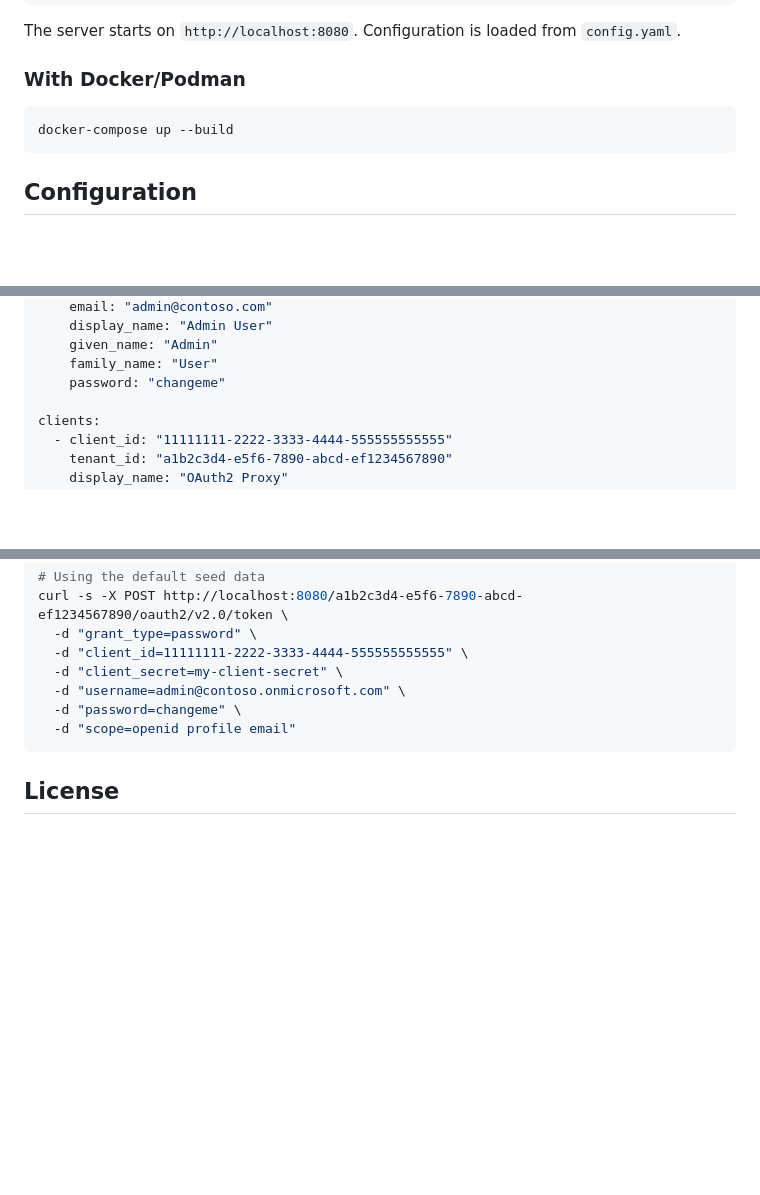
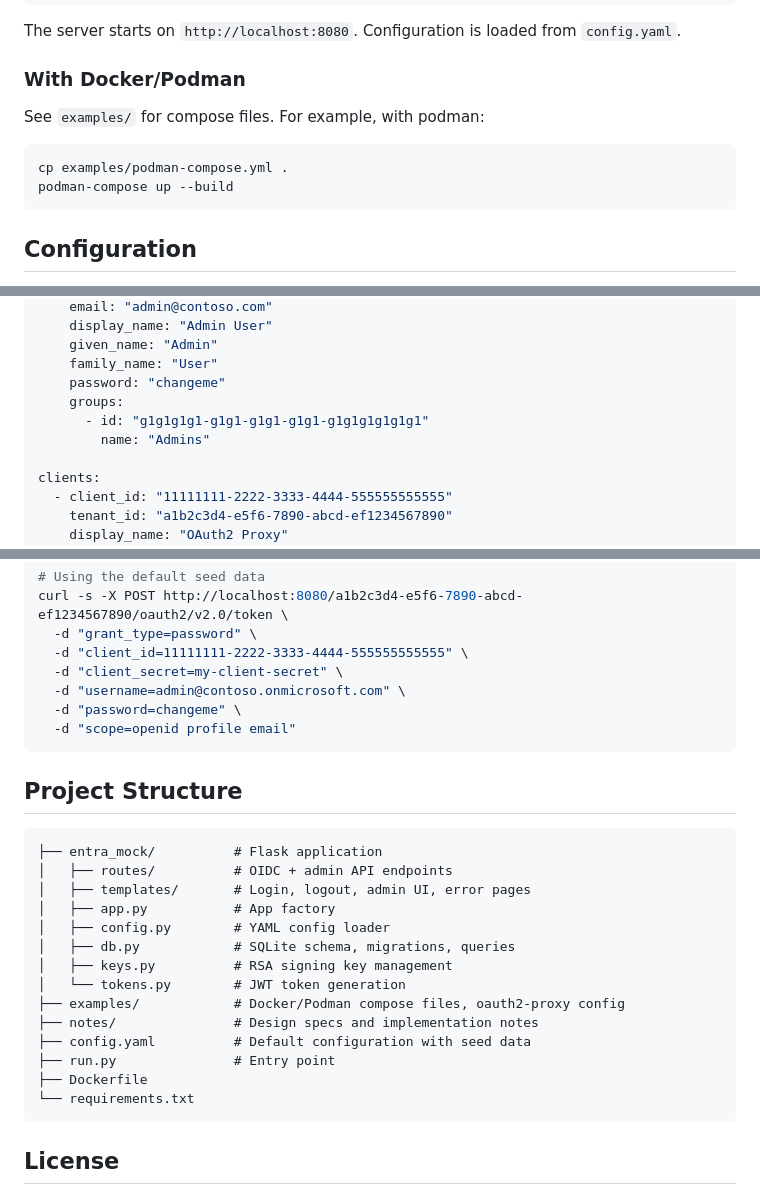
Before and after one commit to jctanner/entra-id-emulator, a Markdown page: README.md, 3 parts joined by grey strips. GitHub-like rendering; blank space fills up the shorter version.

Commit message:
Update README to reflect current project structure
Co-Authored-By: Claude Opus 4.6 <noreply@anthropic.com>

````diff
--- a/README.md
+++ b/README.md
@@ -26,8 +26,11 @@ The server starts on `http://localhost:8080`. Configuration is loaded from `conf
 
 ### With Docker/Podman
 
+See `examples/` for compose files. For example, with podman:
+
 ```bash
-docker-compose up --build
+cp examples/podman-compose.yml .
+podman-compose up --build
 ```
 
 ## Configuration
@@ -61,6 +64,9 @@ users:
     given_name: "Admin"
     family_name: "User"
     password: "changeme"
+    groups:
+      - id: "g1g1g1g1-g1g1-g1g1-g1g1-g1g1g1g1g1g1"
+        name: "Admins"
 
 clients:
   - client_id: "11111111-2222-3333-4444-555555555555"
@@ -109,6 +115,25 @@ curl -s -X POST http://localhost:8080/a1b2c3d4-e5f6-7890-abcd-ef1234567890/oauth
   -d "scope=openid profile email"
 ```
 
+## Project Structure
+
+```
+├── entra_mock/          # Flask application
+│   ├── routes/          # OIDC + admin API endpoints
+│   ├── templates/       # Login, logout, admin UI, error pages
+│   ├── app.py           # App factory
+│   ├── config.py        # YAML config loader
+│   ├── db.py            # SQLite schema, migrations, queries
+│   ├── keys.py          # RSA signing key management
+│   └── tokens.py        # JWT token generation
+├── examples/            # Docker/Podman compose files, oauth2-proxy config
+├── notes/               # Design specs and implementation notes
+├── config.yaml          # Default configuration with seed data
+├── run.py               # Entry point
+├── Dockerfile
+└── requirements.txt
+```
+
 ## License
 
 MIT
````
